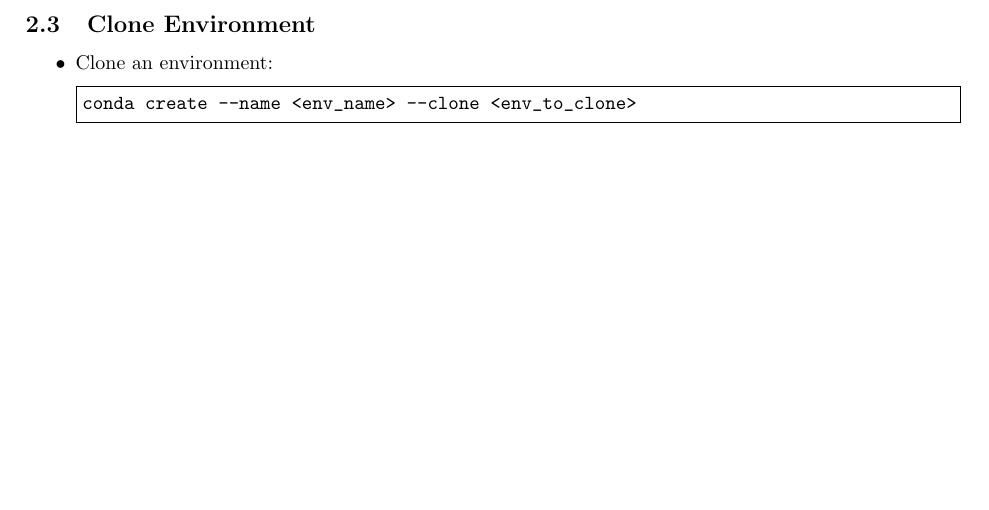
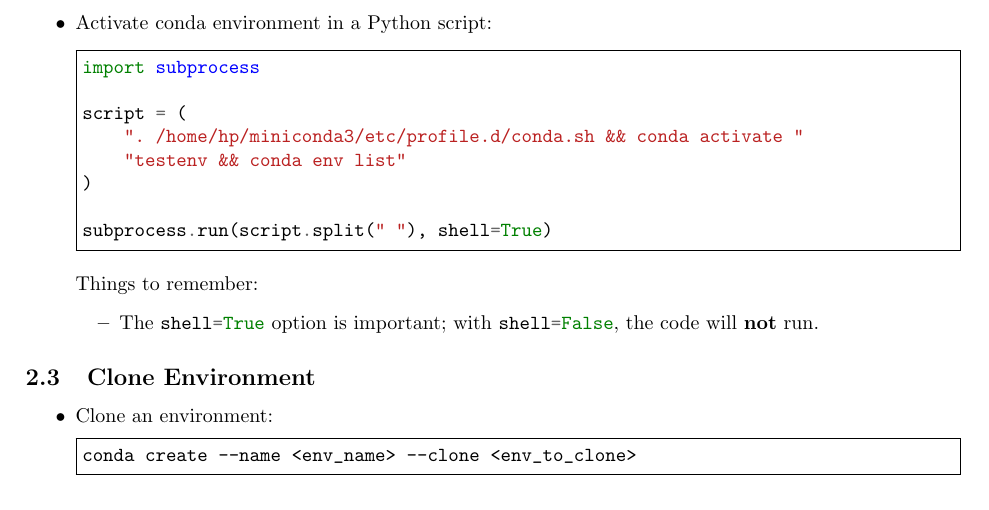
Before and after one commit to AndresGarciaEscovar/Cheatsheets, a LaTeX document (cheatsheet.tex, which reads conda.tex): part of page 6 of 11, cut at the place of the change, the shorter picture padded with empty space. Compiled offline with pdfLaTeX.

Commit message:
Added more cheats to the conda section.

```diff
--- a/conda.tex
+++ b/conda.tex
@@ -72,6 +72,24 @@
     \begin{minted}[frame=single]{bash}
 conda deactivate
     \end{minted}
+    %
+    \newpage
+    \item Activate conda environment in a Python script:
+    \begin{minted}[frame=single]{python}
+import subprocess
+
+script = (
+    ". /home/hp/miniconda3/etc/profile.d/conda.sh && conda activate "
+    "testenv && conda env list"
+)
+
+subprocess.run(script.split(" "), shell=True)
+    \end{minted}
+    Things to remember:
+    \begin{itemize}
+        \item The \mintinline{python}{shell=True} option is important; with
+        \mintinline{python}{shell=False}, the code will \textbf{not} run.
+    \end{itemize}
     %
 \end{itemize}
 
```
Also changed, not shown: conda.tex (1 more changed lines).
